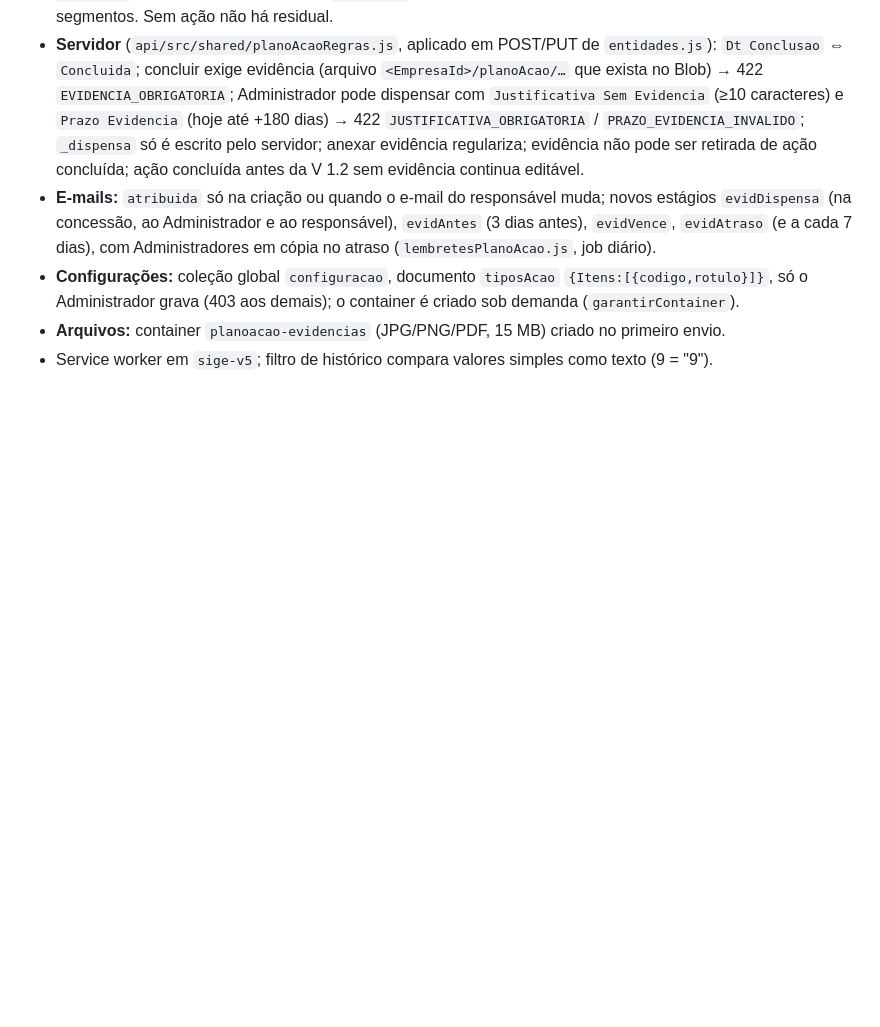
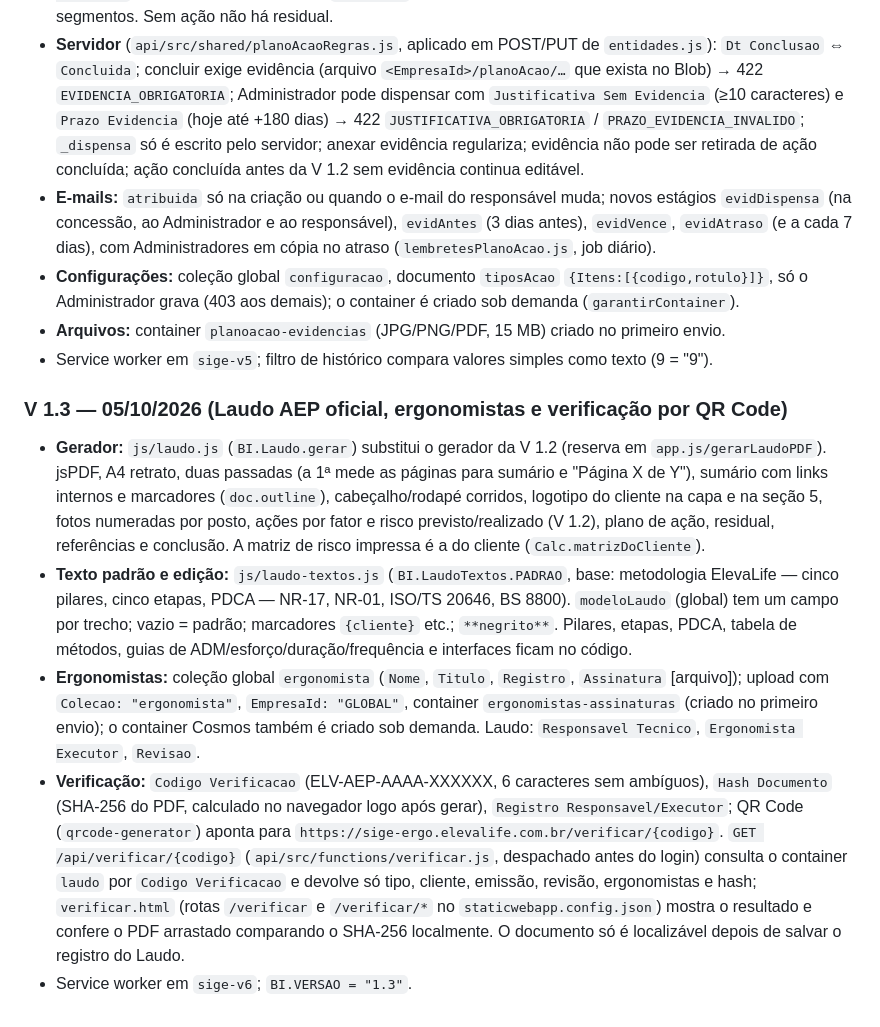
Before and after one commit to ComercialElevaLife/ElevaLife-Ergonomia, a Markdown page: docs/bi-ergonomia-manual.md, the part around the change. Rendered like a GitHub page; blank space fills up the shorter version.

Commit message:
V 1.3 (docs)
Co-Authored-By: Claude Sonnet 5.5 <noreply@anthropic.com>
Claude-Session: https://claude.ai/code/session_01AszTgjvuuQVMjWF5qUk8qF

```diff
--- a/docs/bi-ergonomia-manual.md
+++ b/docs/bi-ergonomia-manual.md
@@ -1453,3 +1453,11 @@ publicados em produção:
 - **Configurações:** coleção global `configuracao`, documento `tiposAcao` `{Itens:[{codigo,rotulo}]}`, só o Administrador grava (403 aos demais); o container é criado sob demanda (`garantirContainer`).
 - **Arquivos:** container `planoacao-evidencias` (JPG/PNG/PDF, 15 MB) criado no primeiro envio.
 - Service worker em `sige-v5`; filtro de histórico compara valores simples como texto (9 = "9").
+
+### V 1.3 — 05/10/2026 (Laudo AEP oficial, ergonomistas e verificação por QR Code)
+
+- **Gerador:** `js/laudo.js` (`BI.Laudo.gerar`) substitui o gerador da V 1.2 (reserva em `app.js/gerarLaudoPDF`). jsPDF, A4 retrato, duas passadas (a 1ª mede as páginas para sumário e "Página X de Y"), sumário com links internos e marcadores (`doc.outline`), cabeçalho/rodapé corridos, logotipo do cliente na capa e na seção 5, fotos numeradas por posto, ações por fator e risco previsto/realizado (V 1.2), plano de ação, residual, referências e conclusão. A matriz de risco impressa é a do cliente (`Calc.matrizDoCliente`).
+- **Texto padrão e edição:** `js/laudo-textos.js` (`BI.LaudoTextos.PADRAO`, base: metodologia ElevaLife — cinco pilares, cinco etapas, PDCA — NR-17, NR-01, ISO/TS 20646, BS 8800). `modeloLaudo` (global) tem um campo por trecho; vazio = padrão; marcadores `{cliente}` etc.; `**negrito**`. Pilares, etapas, PDCA, tabela de métodos, guias de ADM/esforço/duração/frequência e interfaces ficam no código.
+- **Ergonomistas:** coleção global `ergonomista` (`Nome`, `Titulo`, `Registro`, `Assinatura` [arquivo]); upload com `Colecao: "ergonomista"`, `EmpresaId: "GLOBAL"`, container `ergonomistas-assinaturas` (criado no primeiro envio); o container Cosmos também é criado sob demanda. Laudo: `Responsavel Tecnico`, `Ergonomista Executor`, `Revisao`.
+- **Verificação:** `Codigo Verificacao` (ELV-AEP-AAAA-XXXXXX, 6 caracteres sem ambíguos), `Hash Documento` (SHA-256 do PDF, calculado no navegador logo após gerar), `Registro Responsavel/Executor`; QR Code (`qrcode-generator`) aponta para `https://sige-ergo.elevalife.com.br/verificar/{codigo}`. `GET /api/verificar/{codigo}` (`api/src/functions/verificar.js`, despachado antes do login) consulta o container `laudo` por `Codigo Verificacao` e devolve só tipo, cliente, emissão, revisão, ergonomistas e hash; `verificar.html` (rotas `/verificar` e `/verificar/*` no `staticwebapp.config.json`) mostra o resultado e confere o PDF arrastado comparando o SHA-256 localmente. O documento só é localizável depois de salvar o registro do Laudo.
+- Service worker em `sige-v6`; `BI.VERSAO = "1.3"`.
```
Also changed, not shown: docs/CHANGELOG.md (+9 -0 lines).
